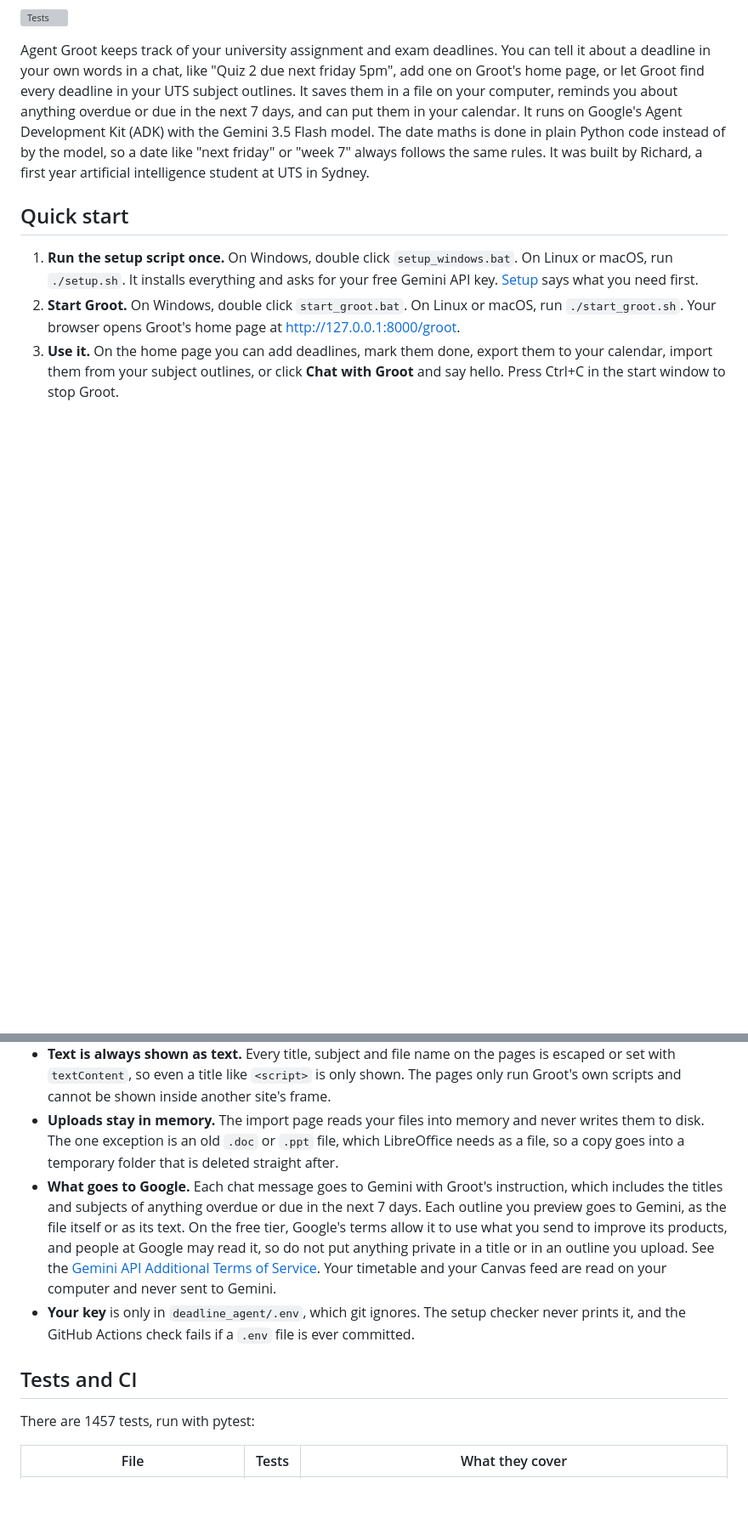
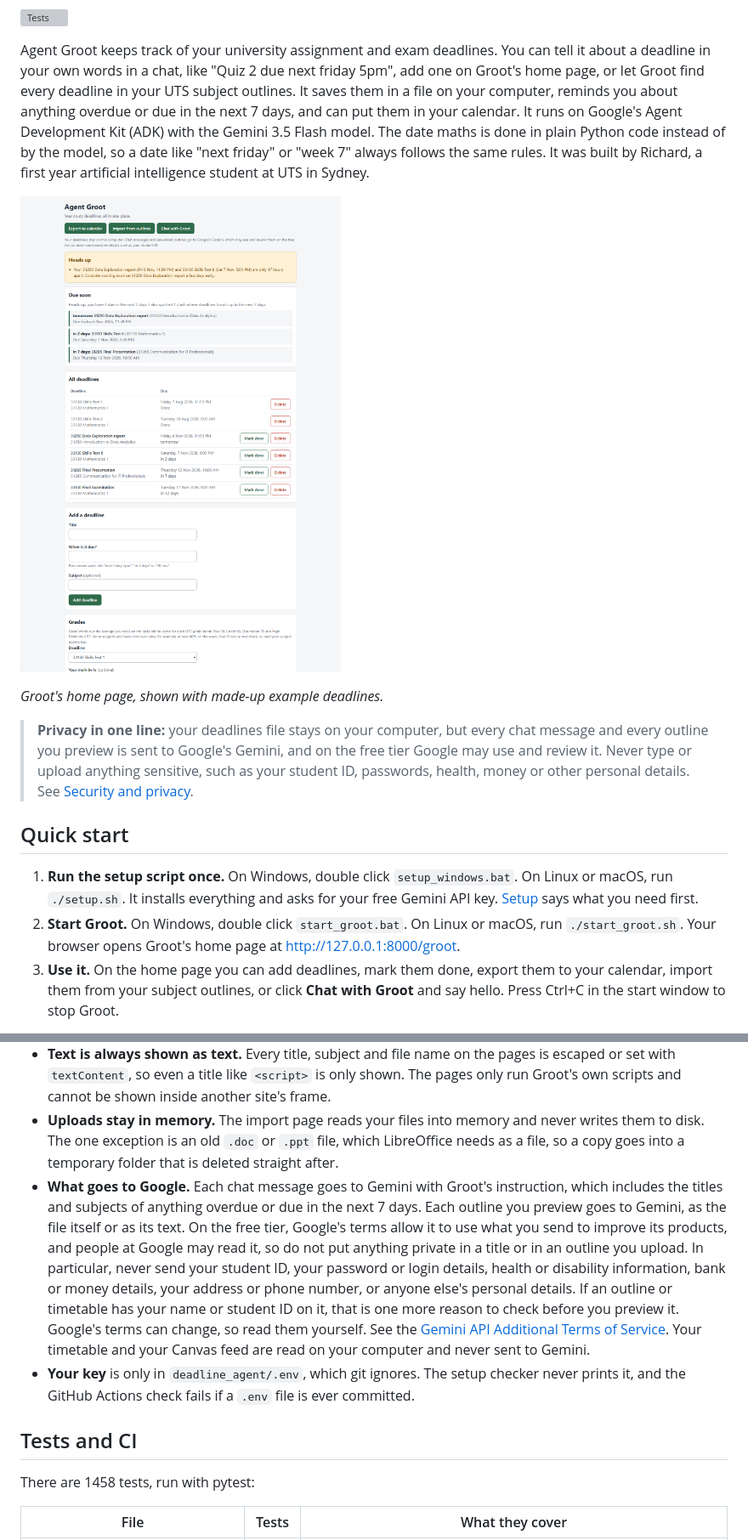
Before and after one commit to Richardyan701/deadline_tracker_agent, a Markdown page: README.md, 2 parts joined by grey strips. Shown at 85% size. Drawn GitHub-style; pictures changed too: docs/images/groot-home.png (added); blank space fills up the shorter version; grey boxes are pictures that could not be loaded.

```diff
--- a/README.md
+++ b/README.md
@@ -3,6 +3,12 @@
 [![Tests](https://github.com/Richardyan701/deadline_tracker_agent/actions/workflows/tests.yml/badge.svg)](https://github.com/Richardyan701/deadline_tracker_agent/actions/workflows/tests.yml)
 
 Agent Groot keeps track of your university assignment and exam deadlines. You can tell it about a deadline in your own words in a chat, like "Quiz 2 due next friday 5pm", add one on Groot's home page, or let Groot find every deadline in your UTS subject outlines. It saves them in a file on your computer, reminds you about anything overdue or due in the next 7 days, and can put them in your calendar. It runs on Google's Agent Development Kit (ADK) with the Gemini 3.5 Flash model. The date maths is done in plain Python code instead of by the model, so a date like "next friday" or "week 7" always follows the same rules. It was built by Richard, a first year artificial intelligence student at UTS in Sydney.
+
+![Groot's home page with example deadlines: a Heads up clash warning, Due soon, All deadlines, Add a deadline and Grades](docs/images/groot-home.png)
+
+*Groot's home page, shown with made-up example deadlines.*
+
+> **Privacy in one line:** your deadlines file stays on your computer, but every chat message and every outline you preview is sent to Google's Gemini, and on the free tier Google may use and review it. Never type or upload anything sensitive, such as your student ID, passwords, health, money or other personal details. See [Security and privacy](#security-and-privacy).
 
 ## Quick start
 
@@ -516,12 +522,12 @@ start_groot.sh, start_groot.bat    the start files
 - **Other websites cannot change anything.** Any website open in your browser can send requests to 127.0.0.1, so every request to Groot's pages that changes something must carry Groot's own address in its Origin header, which a web page cannot fake, and the content type the route expects. ADK's own chat routes refuse other websites' Origin headers in the same way. So another site cannot add or delete deadlines or spend your Gemini requests.
 - **Text is always shown as text.** Every title, subject and file name on the pages is escaped or set with `textContent`, so even a title like `<script>` is only shown. The pages only run Groot's own scripts and cannot be shown inside another site's frame.
 - **Uploads stay in memory.** The import page reads your files into memory and never writes them to disk. The one exception is an old `.doc` or `.ppt` file, which LibreOffice needs as a file, so a copy goes into a temporary folder that is deleted straight after.
-- **What goes to Google.** Each chat message goes to Gemini with Groot's instruction, which includes the titles and subjects of anything overdue or due in the next 7 days. Each outline you preview goes to Gemini, as the file itself or as its text. On the free tier, Google's terms allow it to use what you send to improve its products, and people at Google may read it, so do not put anything private in a title or in an outline you upload. See the [Gemini API Additional Terms of Service](https://ai.google.dev/gemini-api/terms). Your timetable and your Canvas feed are read on your computer and never sent to Gemini.
+- **What goes to Google.** Each chat message goes to Gemini with Groot's instruction, which includes the titles and subjects of anything overdue or due in the next 7 days. Each outline you preview goes to Gemini, as the file itself or as its text. On the free tier, Google's terms allow it to use what you send to improve its products, and people at Google may read it, so do not put anything private in a title or in an outline you upload. In particular, never send your student ID, your password or login details, health or disability information, bank or money details, your address or phone number, or anyone else's personal details. If an outline or timetable has your name or student ID on it, that is one more reason to check before you preview it. Google's terms can change, so read them yourself. See the [Gemini API Additional Terms of Service](https://ai.google.dev/gemini-api/terms). Your timetable and your Canvas feed are read on your computer and never sent to Gemini.
 - **Your key** is only in `deadline_agent/.env`, which git ignores. The setup checker never prints it, and the GitHub Actions check fails if a `.env` file is ever committed.
 
 ## Tests and CI
 
-There are 1457 tests, run with pytest:
+There are 1458 tests, run with pytest:
 
 | File | Tests | What they cover |
 | --- | --- | --- |
```
Also changed, not shown: other parts of README.md (+2 -2 lines), 3 other files.
